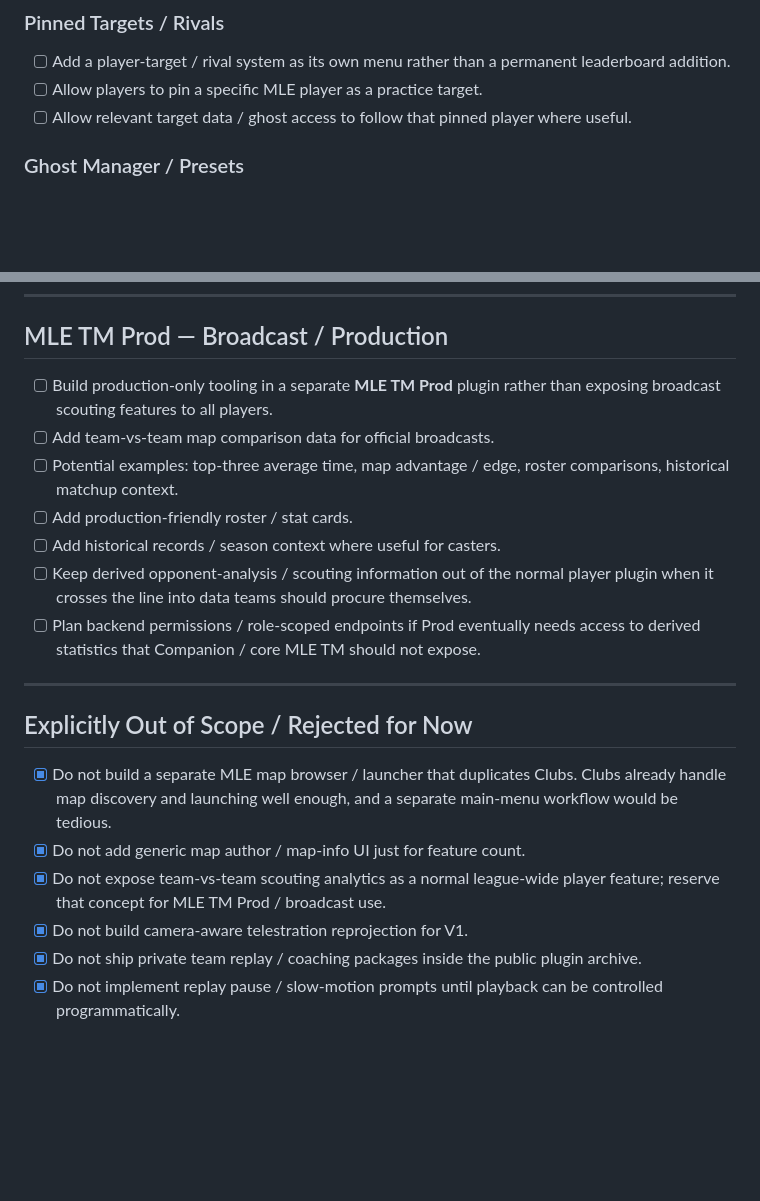
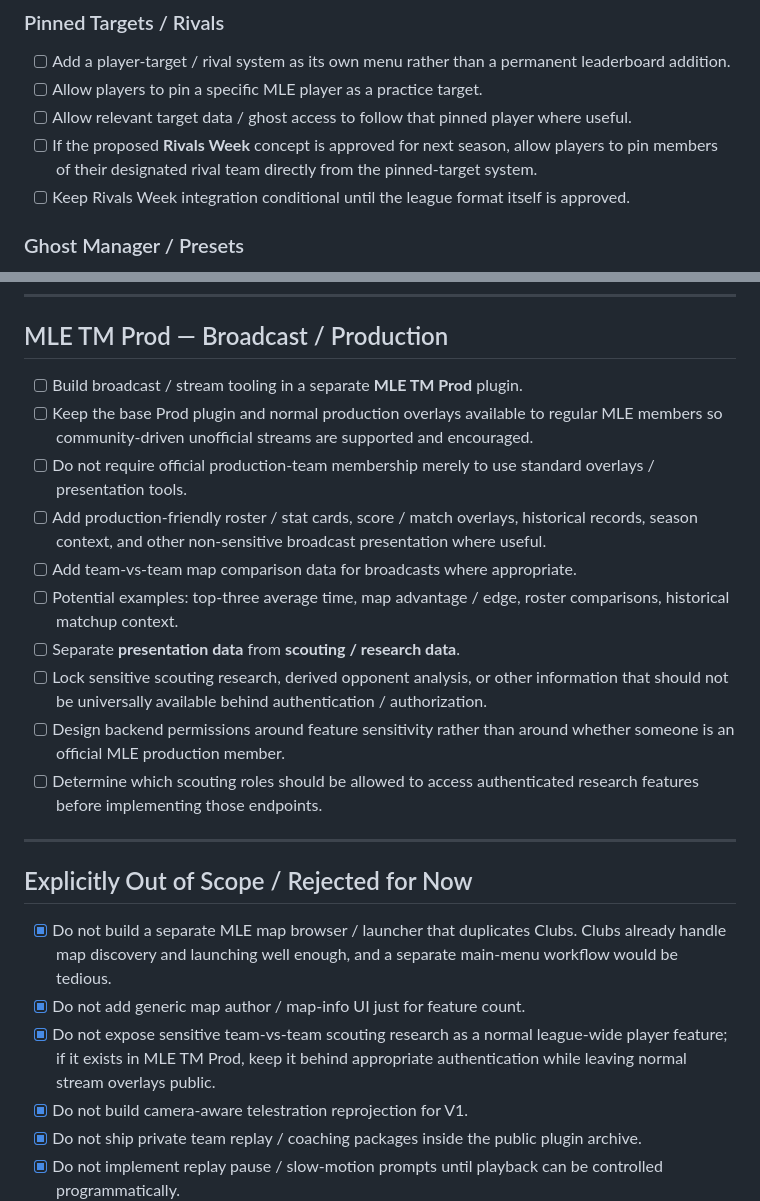
Before and after one commit to CornerJockeys/MLETM, a Markdown page: docs/S3-TODO.md, 2 parts joined by grey strips. Rendered like a GitHub page; blank space fills up the shorter version.

```diff
--- a/docs/S3-TODO.md
+++ b/docs/S3-TODO.md
@@ -40,6 +41,8 @@
 - [ ] Add a player-target / rival system as its own menu rather than a permanent leaderboard addition.
 - [ ] Allow players to pin a specific MLE player as a practice target.
 - [ ] Allow relevant target data / ghost access to follow that pinned player where useful.
+- [ ] If the proposed **Rivals Week** concept is approved for next season, allow players to pin members of their designated rival team directly from the pinned-target system.
+- [ ] Keep Rivals Week integration conditional until the league format itself is approved.
 
 ### Ghost Manager / Presets
 
@@ -194,13 +214,16 @@
 
 ## MLE TM Prod — Broadcast / Production
 
-- [ ] Build production-only tooling in a separate **MLE TM Prod** plugin rather than exposing broadcast scouting features to all players.
-- [ ] Add team-vs-team map comparison data for official broadcasts.
+- [ ] Build broadcast / stream tooling in a separate **MLE TM Prod** plugin.
+- [ ] Keep the base Prod plugin and normal production overlays available to regular MLE members so community-driven unofficial streams are supported and encouraged.
+- [ ] Do not require official production-team membership merely to use standard overlays / presentation tools.
+- [ ] Add production-friendly roster / stat cards, score / match overlays, historical records, season context, and other non-sensitive broadcast presentation where useful.
+- [ ] Add team-vs-team map comparison data for broadcasts where appropriate.
 - [ ] Potential examples: top-three average time, map advantage / edge, roster comparisons, historical matchup context.
-- [ ] Add production-friendly roster / stat cards.
-- [ ] Add historical records / season context where useful for casters.
-- [ ] Keep derived opponent-analysis / scouting information out of the normal player plugin when it crosses the line into data teams should procure themselves.
-- [ ] Plan backend permissions / role-scoped endpoints if Prod eventually needs access to derived statistics that Companion / core MLE TM should not expose.
+- [ ] Separate **presentation data** from **scouting / research data**.
+- [ ] Lock sensitive scouting research, derived opponent analysis, or other information that should not be universally available behind authentication / authorization.
+- [ ] Design backend permissions around feature sensitivity rather than around whether someone is an official MLE production member.
+- [ ] Determine which scouting roles should be allowed to access authenticated research features before implementing those endpoints.
 
 ---
 
@@ -208,7 +231,7 @@
 
 - [x] Do not build a separate MLE map browser / launcher that duplicates Clubs. Clubs already handle map discovery and launching well enough, and a separate main-menu workflow would be tedious.
 - [x] Do not add generic map author / map-info UI just for feature count.
-- [x] Do not expose team-vs-team scouting analytics as a normal league-wide player feature; reserve that concept for MLE TM Prod / broadcast use.
+- [x] Do not expose sensitive team-vs-team scouting research as a normal league-wide player feature; if it exists in MLE TM Prod, keep it behind appropriate authentication while leaving normal stream overlays public.
 - [x] Do not build camera-aware telestration reprojection for V1.
 - [x] Do not ship private team replay / coaching packages inside the public plugin archive.
 - [x] Do not implement replay pause / slow-motion prompts until playback can be controlled programmatically.
```
Also changed, not shown: other parts of docs/S3-TODO.md (+29 -10 lines).
